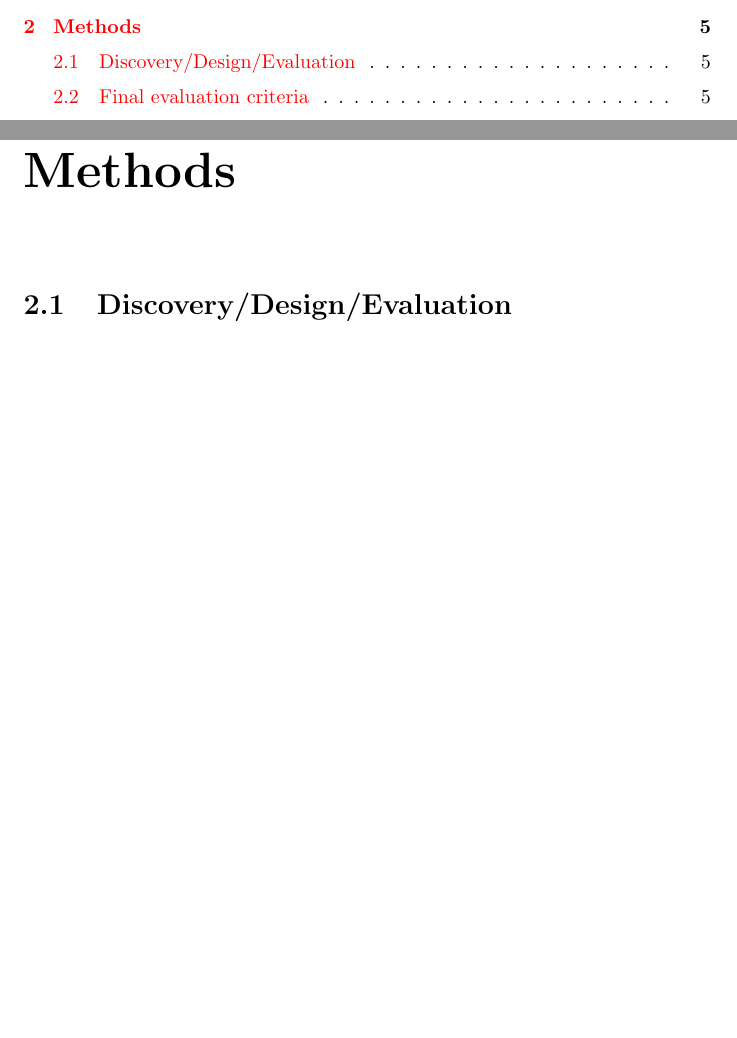
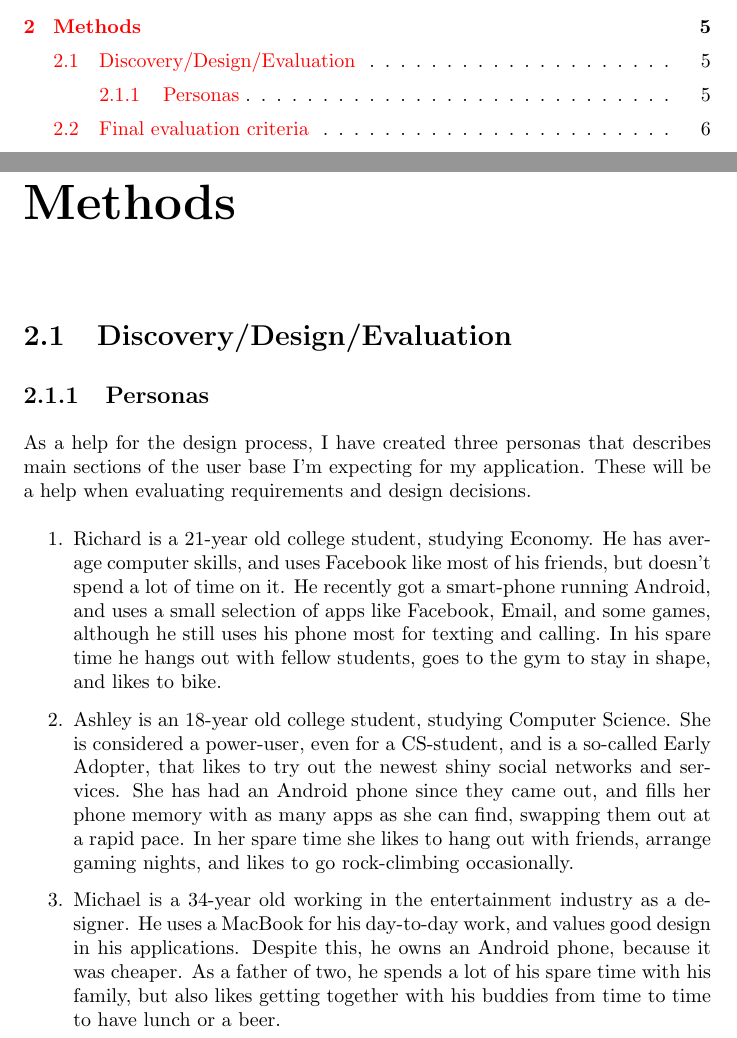
Before and after one commit to ircubic/School-project--Plandroid, a LaTeX document (report.tex): two parts of pages 3 and 7 of 11 before the commit and two parts of pages 3 and 7 of 12 after it, joined at a grey line, cut so that both start at the same text, the shorter picture padded with empty space. Compiled offline with pdfLaTeX.

Commit message:
Added Personas

```diff
--- a/report.tex
+++ b/report.tex
@@ -109,6 +109,34 @@ http://belugapods.com/
 
 \section{Discovery/Design/Evaluation}
 
+\subsection{Personas}
+
+As a help for the design process, I have created three personas that describes
+main sections of the user base I'm expecting for my application. These will be a
+help when evaluating requirements and design decisions.
+
+\begin{enumerate}
+\item Richard is a 21-year old college student, studying Economy. He has average
+  computer skills, and uses Facebook like most of his friends, but doesn't spend
+  a lot of time on it. He recently got a smart-phone running Android, and uses a
+  small selection of apps like Facebook, Email, and some games, although he
+  still uses his phone most for texting and calling. In his spare time he hangs
+  out with fellow students, goes to the gym to stay in shape, and likes to bike.
+\item Ashley is an 18-year old college student, studying Computer Science. She
+  is considered a power-user, even for a CS-student, and is a so-called Early
+  Adopter, that likes to try out the newest shiny social networks and
+  services. She has had an Android phone since they came out, and fills her
+  phone memory with as many apps as she can find, swapping them out at a rapid
+  pace. In her spare time she likes to hang out with friends, arrange gaming
+  nights, and likes to go rock-climbing occasionally.
+\item Michael is a 34-year old working in the entertainment industry as a
+  designer. He uses a MacBook for his day-to-day work, and values good design in
+  his applications. Despite this, he owns an Android phone, because it was
+  cheaper. As a father of two, he spends a lot of his spare time with his
+  family, but also likes getting together with his buddies from time to time to
+  have lunch or a beer.
+\end{enumerate}
+
 \section{Final evaluation criteria}
 
 \section{Frameworks}
```
